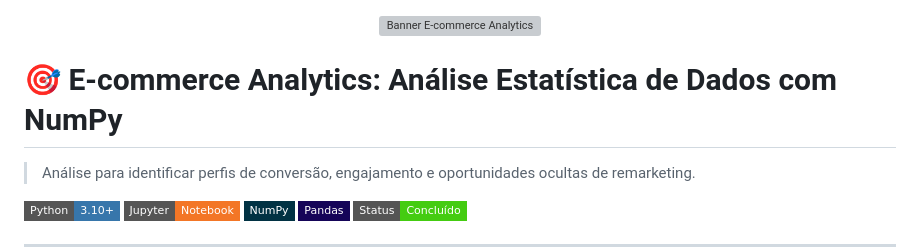
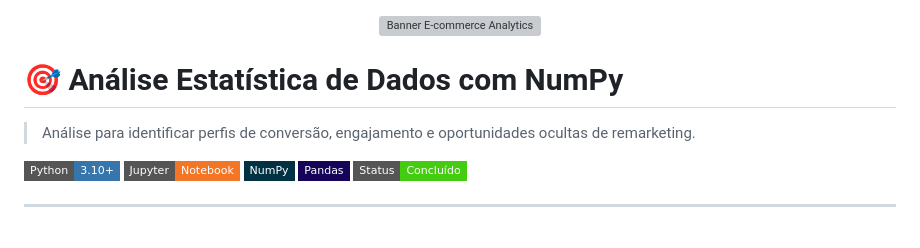
Before and after one commit to athosroque/portfolio-sites, a Markdown page: README.md, the part around the change. GitHub-like rendering; badges without logos; blank space fills up the shorter version; grey boxes are pictures that could not be loaded.

Commit message:
Revise project title in README
Updated project title in README to remove 'E-commerce'.

```diff
--- a/README.md
+++ b/README.md
@@ -2,7 +2,7 @@
   <img src="assets/dsa-python-miniprojeto3/og-image.svg" width="100%" alt="Banner E-commerce Analytics">
 </div>
 
-# 🎯 E-commerce Analytics: Análise Estatística de Dados com NumPy
+# 🎯 Análise Estatística de Dados com NumPy
 
 > Análise para identificar perfis de conversão, engajamento e oportunidades ocultas de remarketing.
 
```
